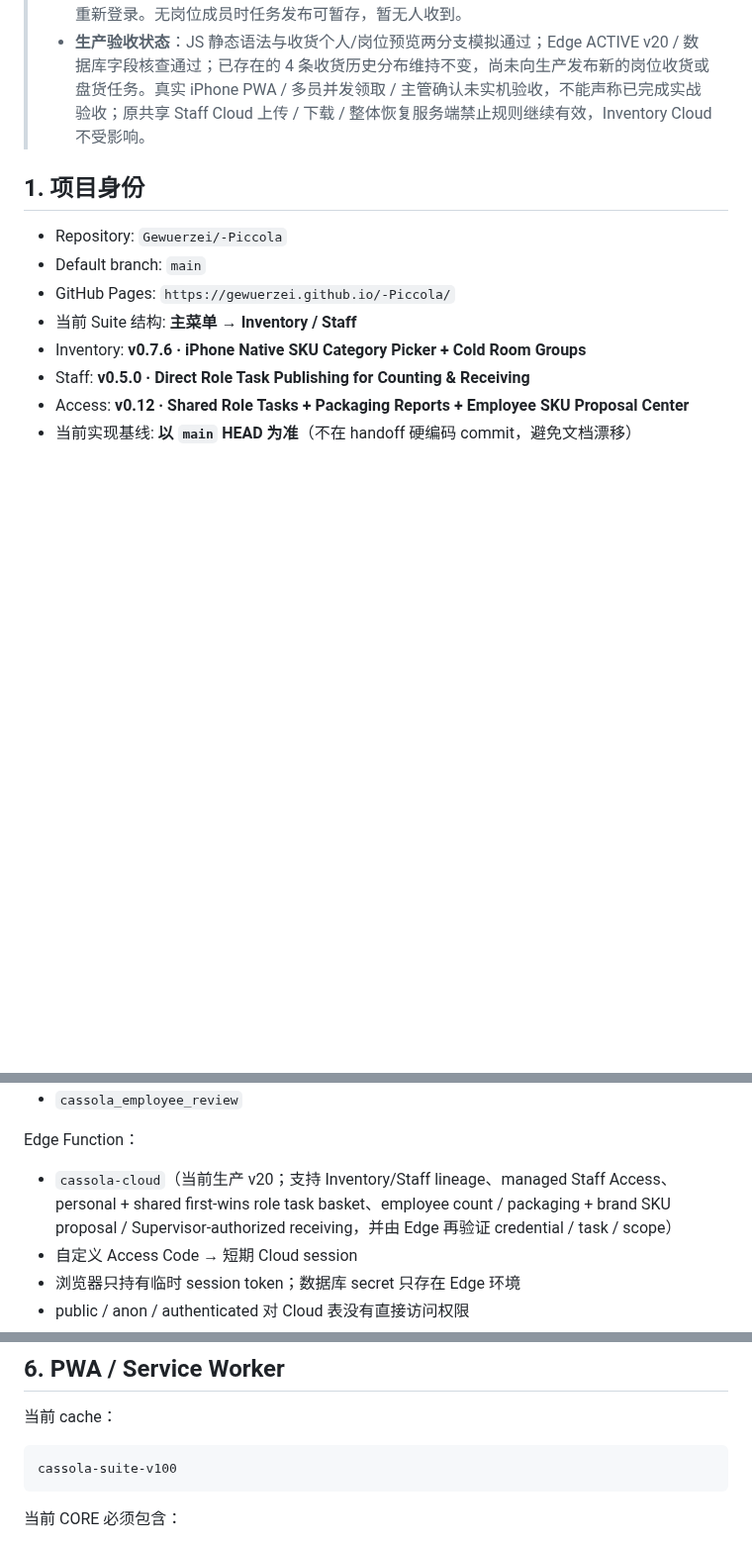
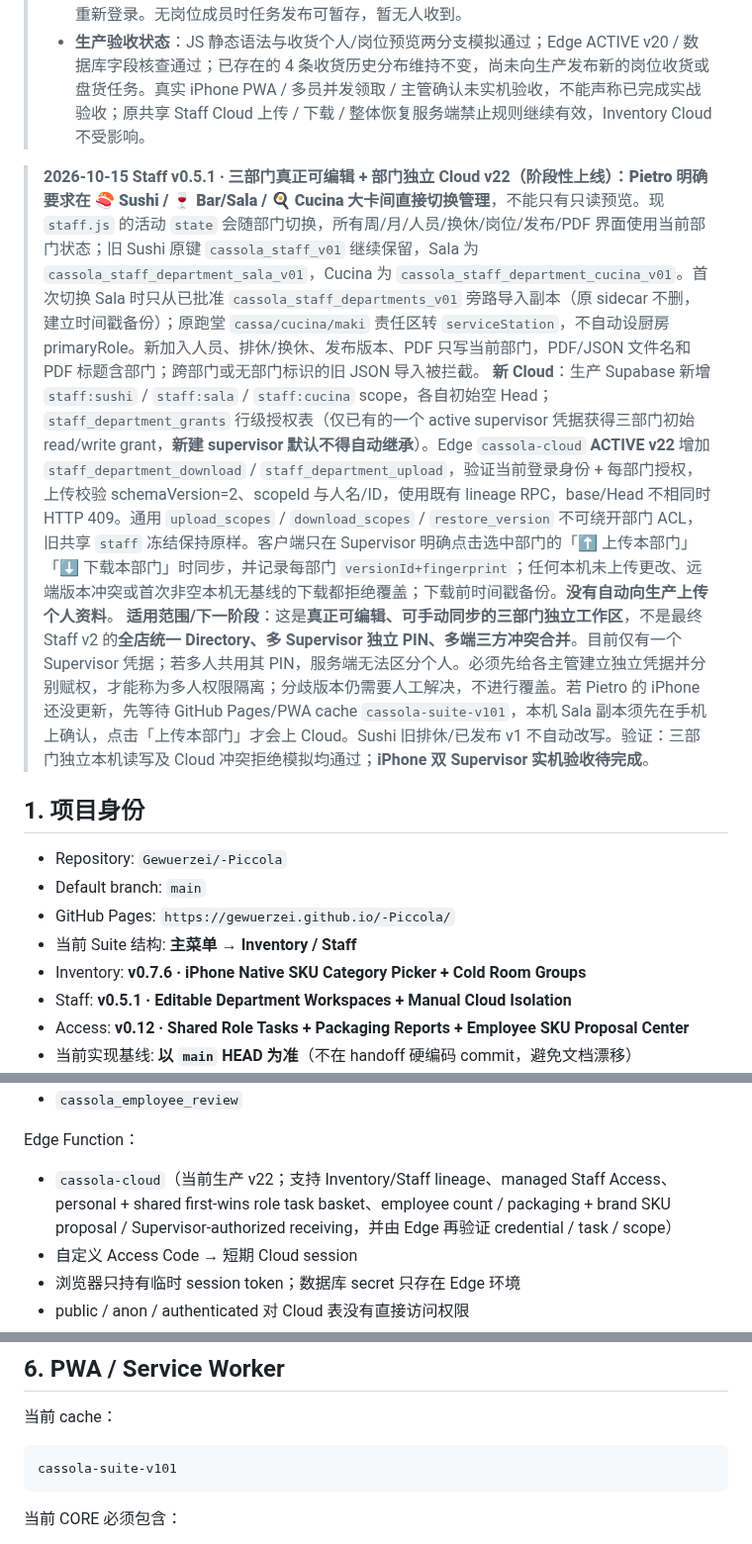
Before and after one commit to Gewuerzei/-Piccola, a Markdown page: PROJECT_HANDOFF.md, 3 parts joined by grey strips. Shown at 99% size. GitHub-like rendering; blank space fills up the shorter version.

Commit message:
Handoff editable Staff department management, isolated Cloud v22 and explicit limitations

````diff
--- a/PROJECT_HANDOFF.md
+++ b/PROJECT_HANDOFF.md
@@ -33,6 +33,10 @@
 > - **分清岗位与责任区**：照片里 Francesco / Angelo 标注「🥬 蔬果」是旧 Access 责任区标签，不等于 `staff_role_id`。必须在 Staff 明确建立/选择实际岗位，并为当前员工生成 Employee PIN / 赋予主要岗位，使 roleId 真实匹配后才能见到共享任务；换岗要同步凭据并重新登录。无岗位成员时任务发布可暂存，暂无人收到。
 > - **生产验收状态**：JS 静态语法与收货个人/岗位预览两分支模拟通过；Edge ACTIVE v20 / 数据库字段核查通过；已存在的 4 条收货历史分布维持不变，尚未向生产发布新的岗位收货或盘货任务。真实 iPhone PWA / 多员并发领取 / 主管确认未实机验收，不能声称已完成实战验收；原共享 Staff Cloud 上传 / 下载 / 整体恢复服务端禁止规则继续有效，Inventory Cloud 不受影响。
 
+> **2026-10-15 Staff v0.5.1 · 三部门真正可编辑 + 部门独立 Cloud v22（阶段性上线）：**Pietro 明确要求在 🍣 Sushi / 🍷 Bar/Sala / 🍳 Cucina 大卡间**直接切换管理**，不能只有只读预览。现 `staff.js` 的活动 `state` 会随部门切换，所有周/月/人员/换休/岗位/发布/PDF 界面使用当前部门状态；旧 Sushi 原键 `cassola_staff_v01` 继续保留，Sala 为 `cassola_staff_department_sala_v01`，Cucina 为 `cassola_staff_department_cucina_v01`。首次切换 Sala 时只从已批准 `cassola_staff_departments_v01` 旁路导入副本（原 sidecar 不删，建立时间戳备份）；原跑堂 `cassa/cucina/maki` 责任区转 `serviceStation`，不自动设厨房 primaryRole。新加入人员、排休/换休、发布版本、PDF 只写当前部门，PDF/JSON 文件名和 PDF 标题含部门；跨部门或无部门标识的旧 JSON 导入被拦截。
+> **新 Cloud**：生产 Supabase 新增 `staff:sushi` / `staff:sala` / `staff:cucina` scope，各自初始空 Head；`staff_department_grants` 行级授权表（仅已有的一个 active supervisor 凭据获得三部门初始 read/write grant，**新建 supervisor 默认不得自动继承**）。Edge `cassola-cloud` **ACTIVE v22** 增加 `staff_department_download` / `staff_department_upload`，验证当前登录身份 + 每部门授权，上传校验 schemaVersion=2、scopeId 与人名/ID，使用既有 lineage RPC，base/Head 不相同时 HTTP 409。通用 `upload_scopes` / `download_scopes` / `restore_version` 不可绕开部门 ACL，旧共享 `staff` 冻结保持原样。客户端只在 Supervisor 明确点击选中部门的「⬆ 上传本部门」「⬇ 下载本部门」时同步，并记录每部门 `versionId+fingerprint`；任何本机未上传更改、远端版本冲突或首次非空本机无基线的下载都拒绝覆盖；下载前时间戳备份。**没有自动向生产上传个人资料**。
+> **适用范围/下一阶段**：这是**真正可编辑、可手动同步的三部门独立工作区**，不是最终 Staff v2 的**全店统一 Directory、多 Supervisor 独立 PIN、多端三方冲突合并**。目前仅有一个 Supervisor 凭据；若多人共用其 PIN，服务端无法区分个人。必须先给各主管建立独立凭据并分别赋权，才能称为多人权限隔离；分歧版本仍需要人工解决，不进行覆盖。若 Pietro 的 iPhone 还没更新，先等待 GitHub Pages/PWA cache `cassola-suite-v101`，本机 Sala 副本须先在手机上确认，点击「上传本部门」才会上 Cloud。Sushi 旧排休/已发布 v1 不自动改写。验证：三部门独立本机读写及 Cloud 冲突拒绝模拟均通过；**iPhone 双 Supervisor 实机验收待完成**。
+
 ## 1. 项目身份
 
 - Repository: `Gewuerzei/-Piccola`
@@ -40,7 +44,7 @@
 - GitHub Pages: `https://gewuerzei.github.io/-Piccola/`
 - 当前 Suite 结构: **主菜单 → Inventory / Staff**
 - Inventory: **v0.7.6 · iPhone Native SKU Category Picker + Cold Room Groups**
-- Staff: **v0.5.0 · Direct Role Task Publishing for Counting & Receiving**
+- Staff: **v0.5.1 · Editable Department Workspaces + Manual Cloud Isolation**
 - Access: **v0.12 · Shared Role Tasks + Packaging Reports + Employee SKU Proposal Center**
 - 当前实现基线: **以 `main` HEAD 为准**（不在 handoff 硬编码 commit，避免文档漂移）
 - iPhone 优先 PWA，offline-first
@@ -383,7 +387,7 @@ Inventory 的“上传全店”仍只指前四个 Inventory scope；Staff 用自
 - `cassola_employee_review`
 
 Edge Function：
-- `cassola-cloud`（当前生产 v20；支持 Inventory/Staff lineage、managed Staff Access、personal + shared first-wins role task basket、employee count / packaging + brand SKU proposal / Supervisor-authorized receiving，并由 Edge 再验证 credential / task / scope）
+- `cassola-cloud`（当前生产 v22；支持 Inventory/Staff lineage、managed Staff Access、personal + shared first-wins role task basket、employee count / packaging + brand SKU proposal / Supervisor-authorized receiving，并由 Edge 再验证 credential / task / scope）
 - 自定义 Access Code → 短期 Cloud session
 - 浏览器只持有临时 session token；数据库 secret 只存在 Edge 环境
 - public / anon / authenticated 对 Cloud 表没有直接访问权限
@@ -1126,7 +1130,7 @@ Hub 只负责模块入口，不堆业务按钮。
 当前 cache：
 
 ```text
-cassola-suite-v100
+cassola-suite-v101
 ```
 
 当前 CORE 必须包含：
````
